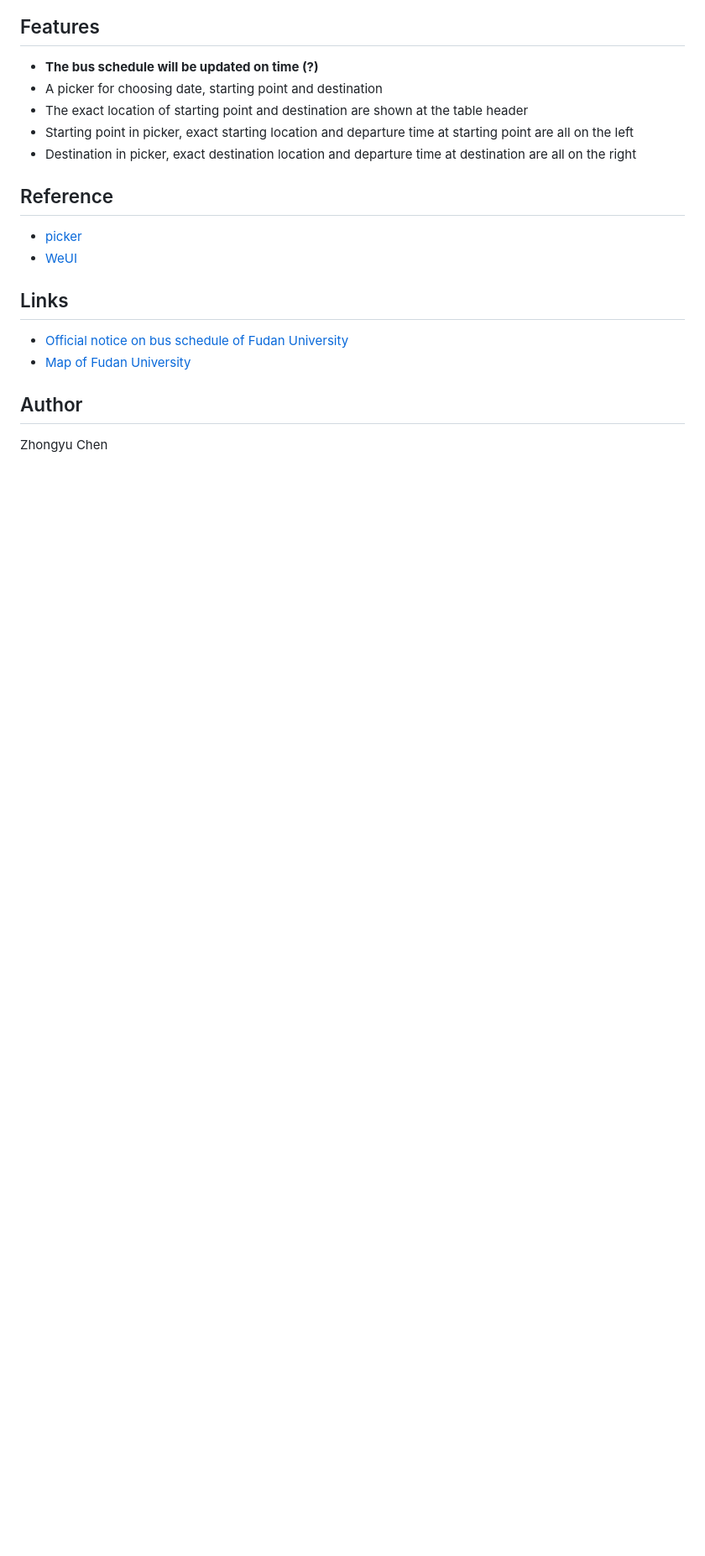
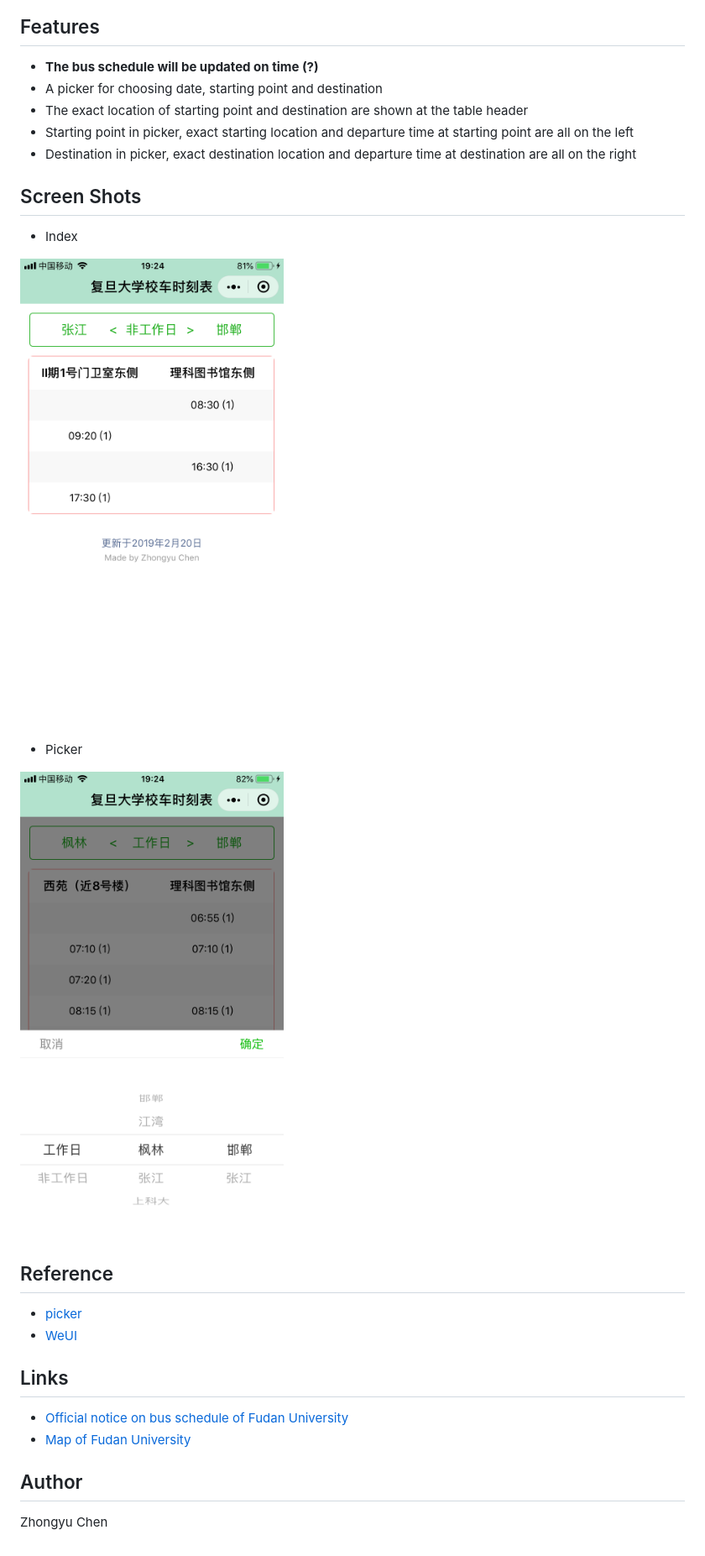
Before and after one commit to zhongyuchen/bus-schedule, a Markdown page: README.md, the part around the change printed below. Shown: that part at 84% size. Rendered like a GitHub page; pictures changed too: data/index1.png (added), data/picker.png (added); blank space fills up the shorter version.

```diff
--- a/README.md
+++ b/README.md
@@ -12,6 +20,16 @@ with a picker for choosing date, starting point and destination.
 * The exact location of starting point and destination are shown at the table header
 * Starting point in picker, exact starting location and departure time at starting point are all on the left
 * Destination in picker, exact destination location and departure time at destination are all on the right
+
+## Screen Shots
+
+* Index
+
+![index1](data/index1.png)
+
+* Picker
+
+![picker](data/picker.png)
 
 ## Reference
 
```
Also changed, not shown: other parts of README.md (+9 -1 lines), data/ercode.png (added), data/index0.png (added).
